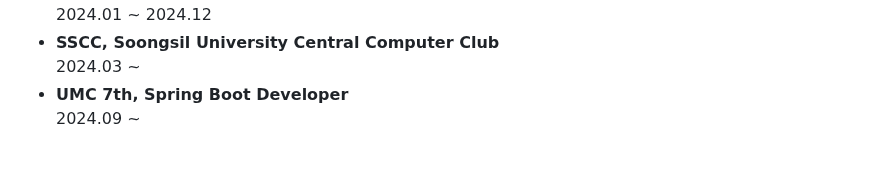
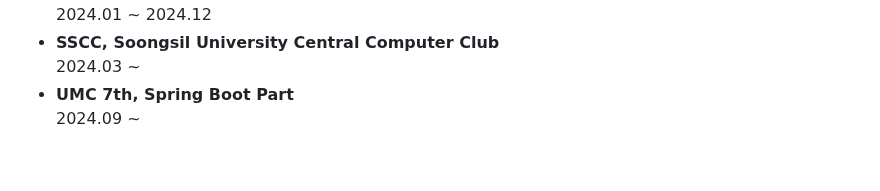
Before and after one commit to 2ghrms/2ghrms, a Markdown page: README.md, the part around the change. Drawn GitHub-style.

```diff
--- a/README.md
+++ b/README.md
@@ -74,7 +74,7 @@
             <li style="margin-top: 10px;"><strong>SSCC, Soongsil University Central Computer Club</strong> <br>
                 <span style="font-size: 13px; color: gray;">2024.03 ~ </span>
             </li>
-            <li style="margin-top: 10px;"><strong>UMC 7th, Spring Boot Developer</strong> <br>
+            <li style="margin-top: 10px;"><strong>UMC 7th, Spring Boot Part</strong> <br>
                 <span style="font-size: 13px; color: gray;">2024.09 ~ </span>
             </li>
         </ul>
```
